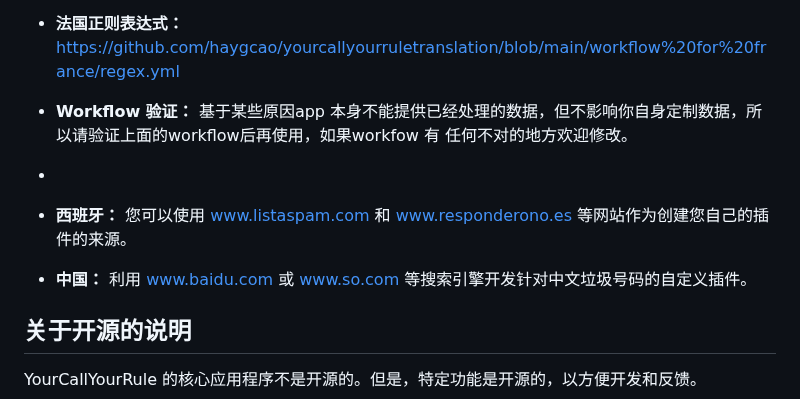
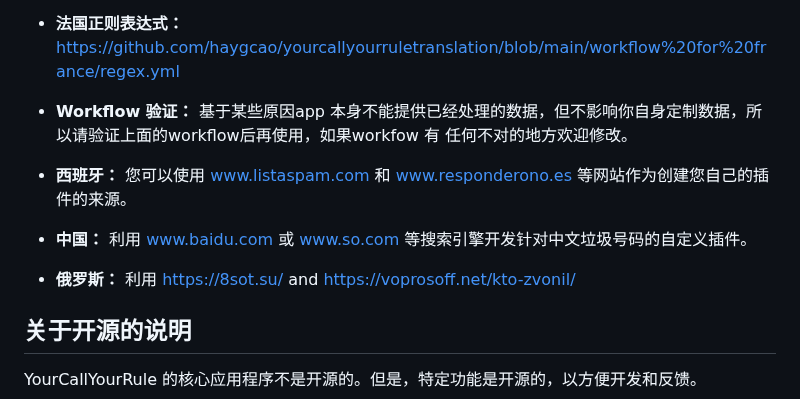
Before and after one commit to haygcao/yourcallyourruletranslation, a Markdown page: README.md, the part around the change. Drawn GitHub-style.

```diff
--- a/README.md
+++ b/README.md
@@ -59,9 +59,10 @@ YourCallYourRule 通过自定义插件进行扩展。您可以利用这些插件
 * **法国正则表达式：** [https://github.com/haygcao/yourcallyourruletranslation/blob/main/workflow%20for%20france/regex.yml](https://github.com/haygcao/yourcallyourruletranslation/blob/main/workflow%20for%20france/regex.yml)
 
 * **Workflow 验证：**  基于某些原因app 本身不能提供已经处理的数据，但不影响你自身定制数据，所以请验证上面的workflow后再使用，如果workfow 有 任何不对的地方欢迎修改。
-*
+
 * **西班牙：** 您可以使用 [www.listaspam.com](https://www.listaspam.com/) 和 [www.responderono.es](https://www.responderono.es/) 等网站作为创建您自己的插件的来源。
 * **中国：** 利用 [www.baidu.com](https://www.baidu.com) 或 [www.so.com](https://www.so.com) 等搜索引擎开发针对中文垃圾号码的自定义插件。
+* **俄罗斯：** 利用 https://8sot.su/ and https://voprosoff.net/kto-zvonil/
 
 
 
```
